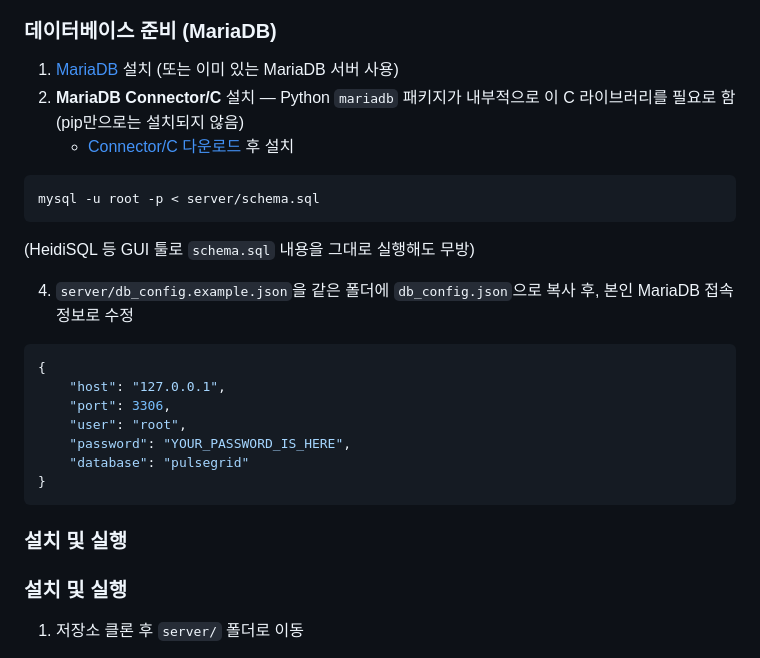
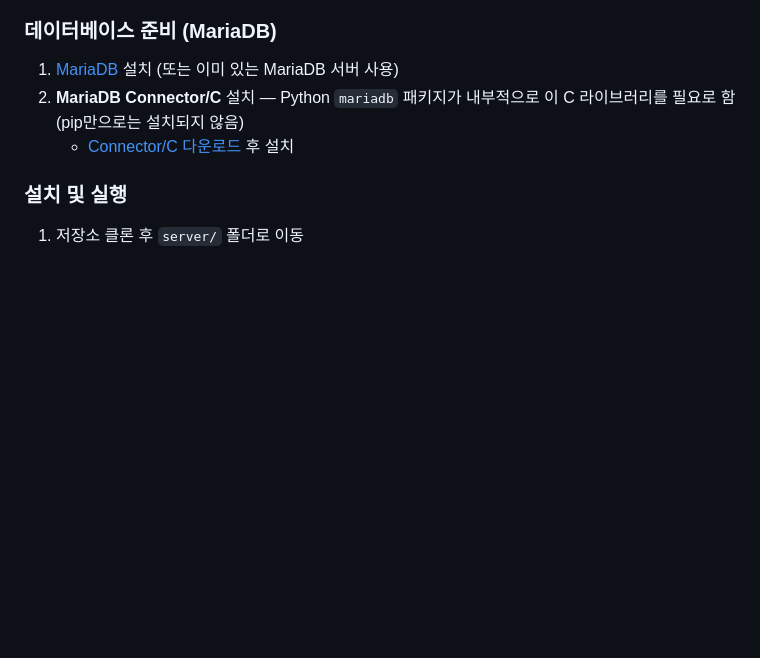
Before and after one commit to sagming40/pulsegrid, a Markdown page: README.md, the part around the change. Drawn GitHub-style; blank space fills up the shorter version.

Commit message:
docs: M7 Task 7-3 — README 중복 섹션 정리
- "설치 및 실행" 헤딩 중복 제거, "데이터베이스 준비" 섹션에 남아있던
schema.sql/db_config.json 관련 중복 내용을 "설치 및 실행" 쪽으로 통합

````diff
--- a/README.md
+++ b/README.md
@@ -131,25 +131,6 @@ pulsegrid/
 2. **MariaDB Connector/C** 설치 — Python `mariadb` 패키지가 내부적으로 이 C 라이브러리를 필요로 함 (pip만으로는 설치되지 않음)
    - [Connector/C 다운로드](https://mariadb.com/downloads/connectors/connectors-data-access/c-connector) 후 설치
 
-```bash
-mysql -u root -p < server/schema.sql
-```
-   (HeidiSQL 등 GUI 툴로 `schema.sql` 내용을 그대로 실행해도 무방)
-
-4. `server/db_config.example.json`을 같은 폴더에 `db_config.json`으로 복사 후, 본인 MariaDB 접속 정보로 수정
-
-```json
-{
-    "host": "127.0.0.1",
-    "port": 3306,
-    "user": "root",
-    "password": "YOUR_PASSWORD_IS_HERE",
-    "database": "pulsegrid"
-}
-```
-
-### 설치 및 실행
-
 ### 설치 및 실행
 
 1. 저장소 클론 후 `server/` 폴더로 이동
````
